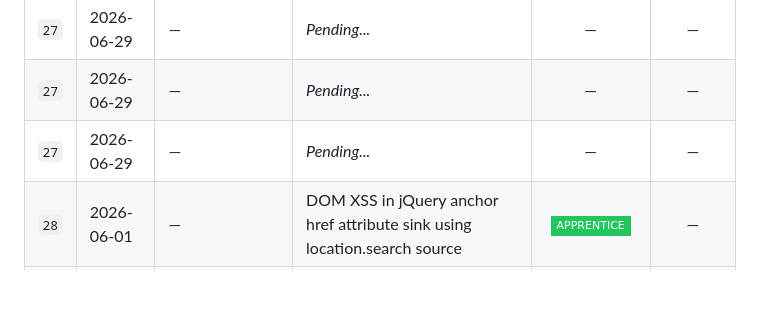
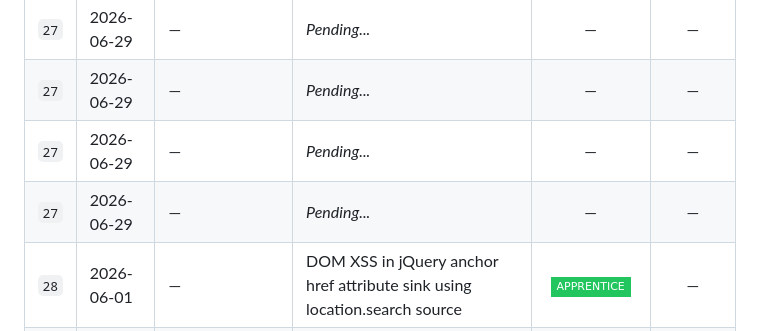
Before and after one commit to EsayasOlansa/Portswigger-labs-Progress-tracker, a Markdown page: README.md, the part around the change. GitHub-like rendering; badges without logos; blank space fills up the shorter version.

```diff
--- a/README.md
+++ b/README.md
@@ -112,6 +112,7 @@ This file tracks my progress through [PortSwigger Web Security Academy](https://
 | `27` | 2026-06-29 | — | *Pending...* | — | — |
 | `27` | 2026-06-29 | — | *Pending...* | — | — |
 | `27` | 2026-06-29 | — | *Pending...* | — | — |
+| `27` | 2026-06-29 | — | *Pending...* | — | — |
 | `28` | 2026-06-01 | — | DOM XSS in jQuery anchor href attribute sink using location.search source | ![](https://img.shields.io/badge/APPRENTICE-22C55E?style=flat-square) | — |
 | `27` | 2026-06-02 | — | DOM XSS in jQuery selector sink using a hashchange event | ![](https://img.shields.io/badge/APPRENTICE-22C55E?style=flat-square) | — |
 | `28` | 2026-06-02 | — | Reflected XSS into attribute with angle brackets HTML-encoded | ![](https://img.shields.io/badge/APPRENTICE-22C55E?style=flat-square) | — |
```
